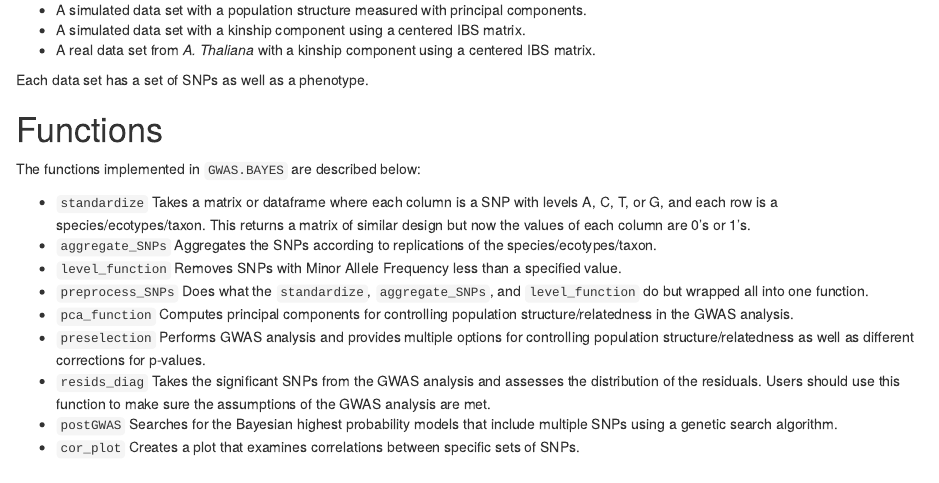
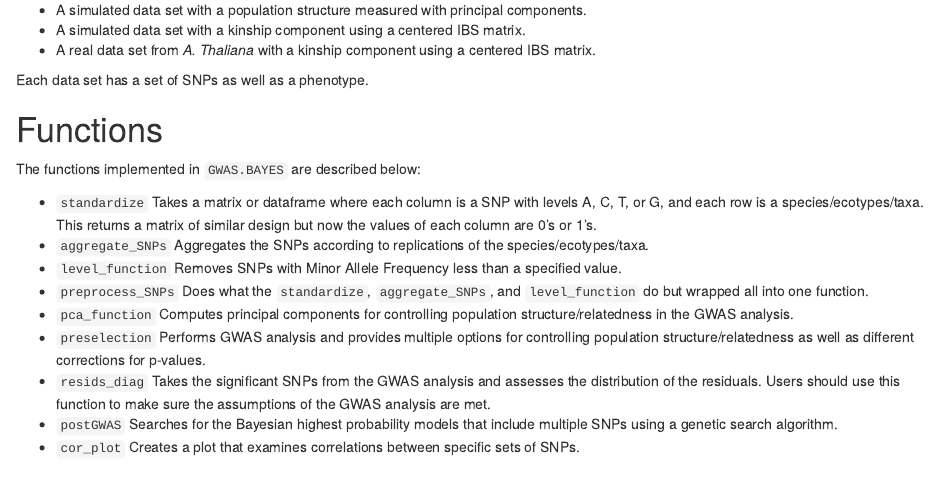
Before and after one commit to bioc/GWAS.BAYES, an R Markdown document (vignettes/VignetteGWASBAYES.Rmd): the page in a window 1100 px wide, from 630 px down. Rendered offline with R 4.5, knitr and Pandoc, with nearby package versions; drawn as R Markdown's standard HTML page in place of the format the file asks for; some code elsewhere in the file could not run offline.

Commit message:
Taxon to taxa

```diff
--- a/vignettes/VignetteGWASBAYES.Rmd
+++ b/vignettes/VignetteGWASBAYES.Rmd
@@ -51,8 +51,8 @@ Each data set has a set of SNPs as well as a phenotype.
 
 The functions implemented in `GWAS.BAYES` are described below:
 
-* `standardize` Takes a matrix or dataframe where each column is a SNP with levels A, C, T, or G, and each row is a species/ecotypes/taxon. This returns a matrix of similar design but now the values of each column are 0's or 1's.
-* `aggregate_SNPs` Aggregates the SNPs according to replications of the species/ecotypes/taxon.
+* `standardize` Takes a matrix or dataframe where each column is a SNP with levels A, C, T, or G, and each row is a species/ecotypes/taxa. This returns a matrix of similar design but now the values of each column are 0's or 1's.
+* `aggregate_SNPs` Aggregates the SNPs according to replications of the species/ecotypes/taxa.
 * `level_function` Removes SNPs with Minor Allele Frequency less than a specified value.
 * `preprocess_SNPs` Does what the `standardize`, `aggregate_SNPs`, and `level_function` do but wrapped all into one function.
 * `pca_function` Computes principal components for controlling population structure/relatedness in the GWAS analysis.
```
Also changed, not shown: vignettes/VignetteGWASBAYES.Rmd (4 more changed lines).
